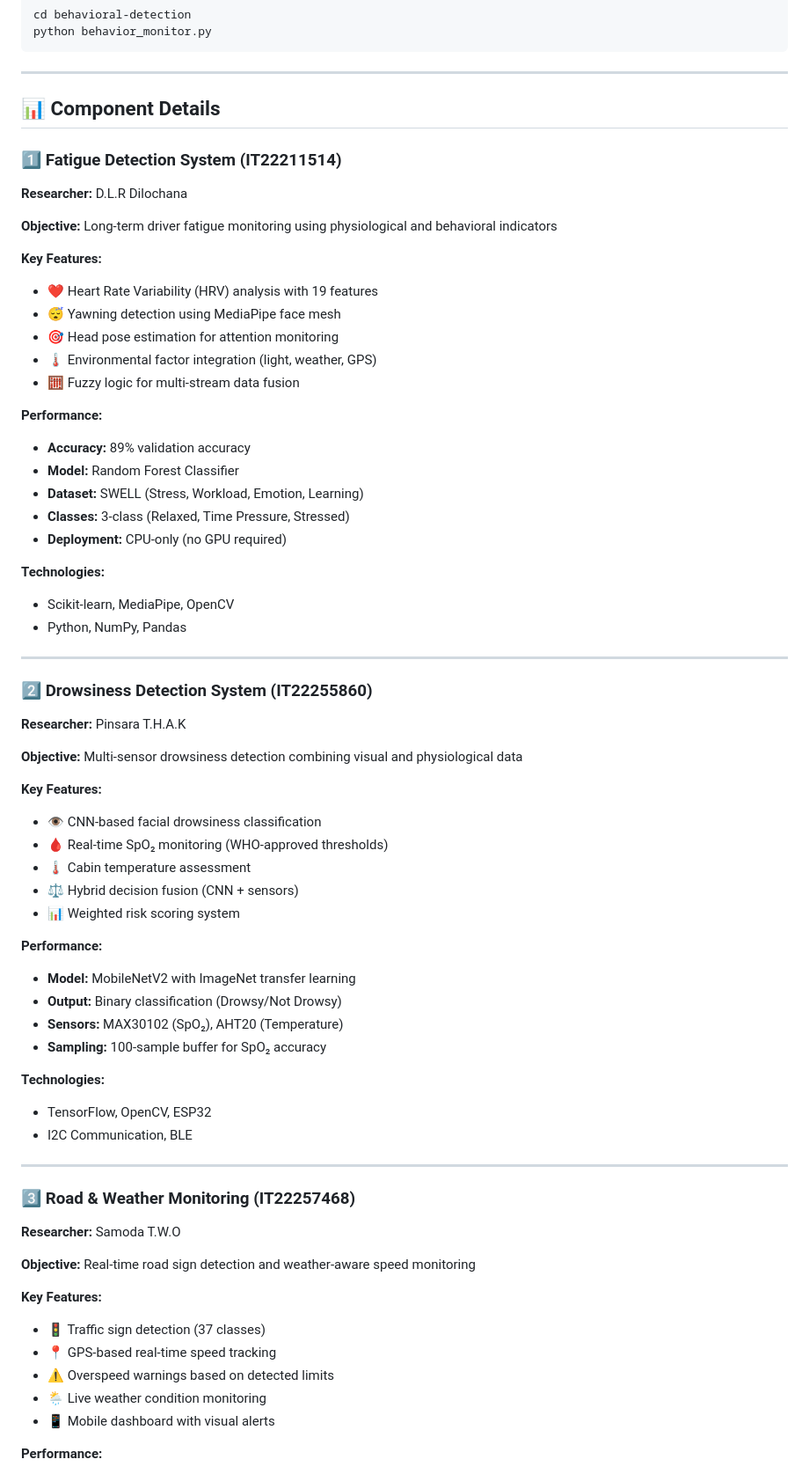
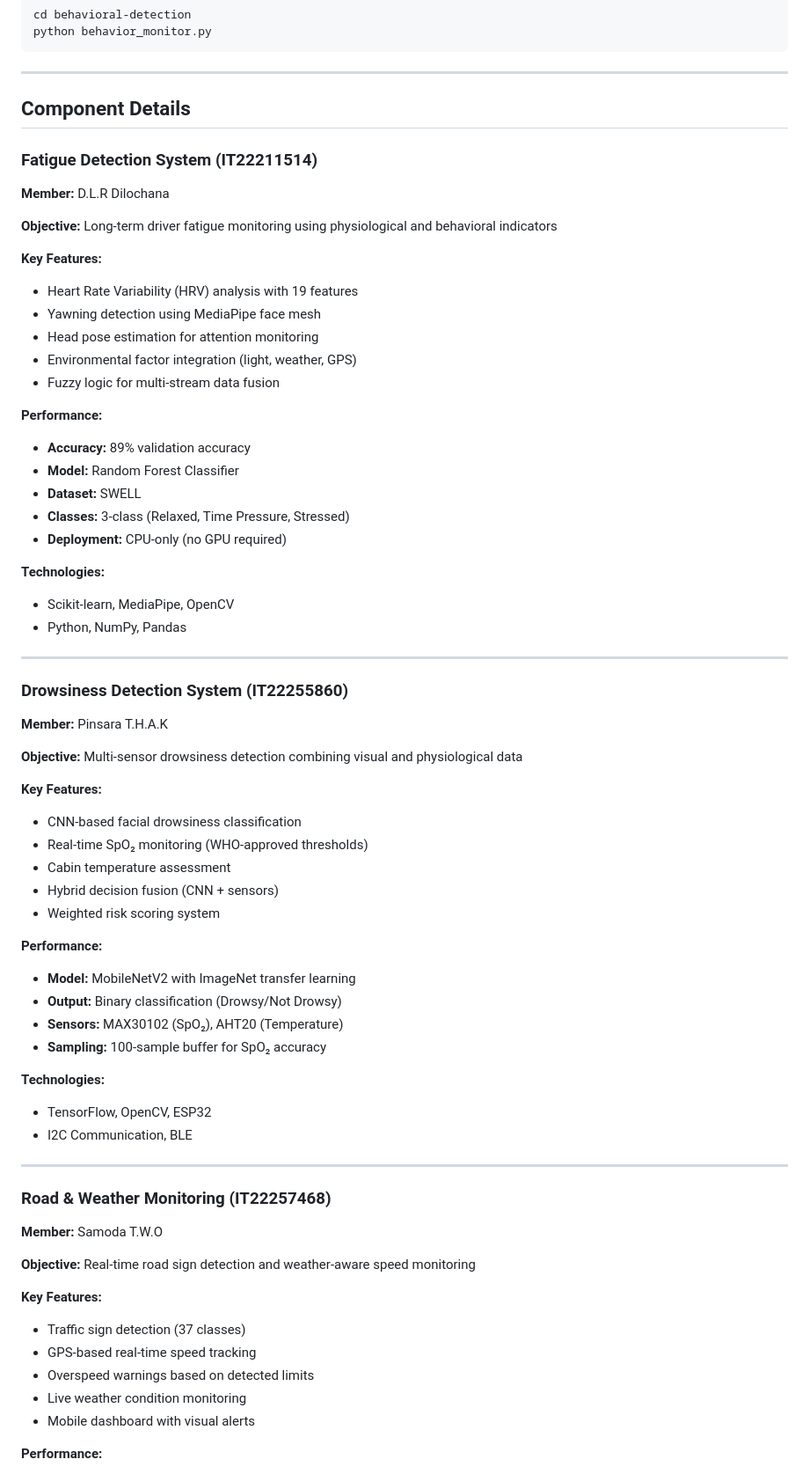
Before and after one commit to dil816/Real-Time-Driver-and-Road-Monitoring-System-for-Risk-Prediction, a Markdown page: README.md, the part around one of its changes. Shown at 88% size. GitHub-like rendering.

Commit message:
Refactor README for clarity and formatting
Updated README to improve formatting, correct details, and enhance clarity.

```diff
--- a/README.md
+++ b/README.md
@@ -283,27 +269,27 @@ python behavior_monitor.py
 
 ---
 
-## 📊 Component Details
+## Component Details
 
-### 1️⃣ Fatigue Detection System (IT22211514)
+### Fatigue Detection System (IT22211514)
 
-**Researcher:** D.L.R Dilochana
+**Member:** D.L.R Dilochana
 
 **Objective:** Long-term driver fatigue monitoring using physiological and behavioral indicators
 
 **Key Features:**
 
-- ❤️ Heart Rate Variability (HRV) analysis with 19 features
-- 😴 Yawning detection using MediaPipe face mesh
-- 🎯 Head pose estimation for attention monitoring
-- 🌡️ Environmental factor integration (light, weather, GPS)
-- 🧮 Fuzzy logic for multi-stream data fusion
+- Heart Rate Variability (HRV) analysis with 19 features
+- Yawning detection using MediaPipe face mesh
+- Head pose estimation for attention monitoring
+- Environmental factor integration (light, weather, GPS)
+- Fuzzy logic for multi-stream data fusion
 
 **Performance:**
 
 - **Accuracy:** 89% validation accuracy
 - **Model:** Random Forest Classifier
-- **Dataset:** SWELL (Stress, Workload, Emotion, Learning)
+- **Dataset:** SWELL
 - **Classes:** 3-class (Relaxed, Time Pressure, Stressed)
 - **Deployment:** CPU-only (no GPU required)
 
@@ -314,19 +300,19 @@ python behavior_monitor.py
 
 ---
 
-### 2️⃣ Drowsiness Detection System (IT22255860)
+### Drowsiness Detection System (IT22255860)
 
-**Researcher:** Pinsara T.H.A.K
+**Member:** Pinsara T.H.A.K
 
 **Objective:** Multi-sensor drowsiness detection combining visual and physiological data
 
 **Key Features:**
 
-- 👁️ CNN-based facial drowsiness classification
-- 🩸 Real-time SpO₂ monitoring (WHO-approved thresholds)
-- 🌡️ Cabin temperature assessment
-- ⚖️ Hybrid decision fusion (CNN + sensors)
-- 📊 Weighted risk scoring system
+- CNN-based facial drowsiness classification
+- Real-time SpO₂ monitoring (WHO-approved thresholds)
+- Cabin temperature assessment
+- Hybrid decision fusion (CNN + sensors)
+- Weighted risk scoring system
 
 **Performance:**
 
@@ -342,19 +328,19 @@ python behavior_monitor.py
 
 ---
 
-### 3️⃣ Road & Weather Monitoring (IT22257468)
+### Road & Weather Monitoring (IT22257468)
 
-**Researcher:** Samoda T.W.O
+**Member:** Samoda T.W.O
 
 **Objective:** Real-time road sign detection and weather-aware speed monitoring
 
 **Key Features:**
 
-- 🚦 Traffic sign detection (37 classes)
-- 📍 GPS-based real-time speed tracking
-- ⚠️ Overspeed warnings based on detected limits
-- 🌦️ Live weather condition monitoring
-- 📱 Mobile dashboard with visual alerts
+- Traffic sign detection (37 classes)
+- GPS-based real-time speed tracking
+- Overspeed warnings based on detected limits
+- Live weather condition monitoring
+- Mobile dashboard with visual alerts
 
 **Performance:**
 
```
Also changed, not shown: other parts of README.md (+64 -105 lines).
